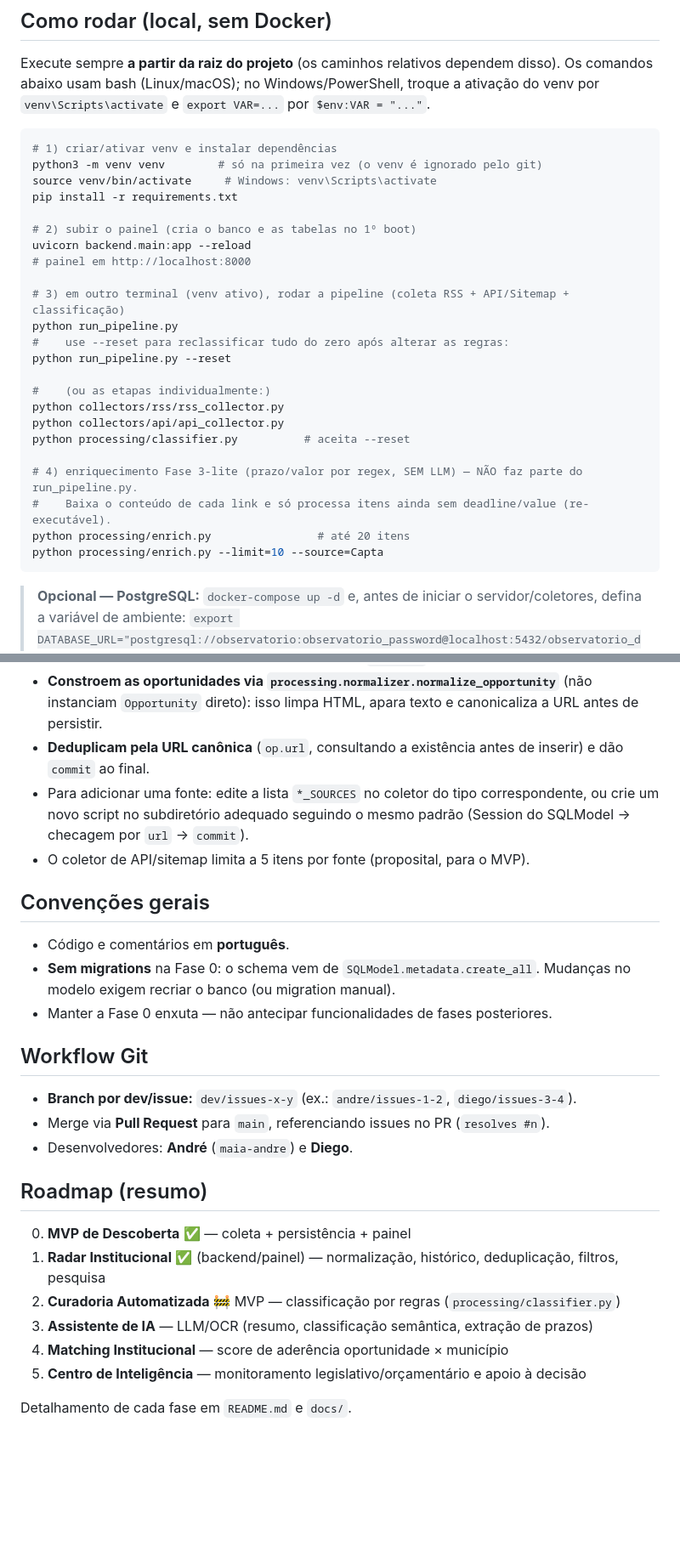
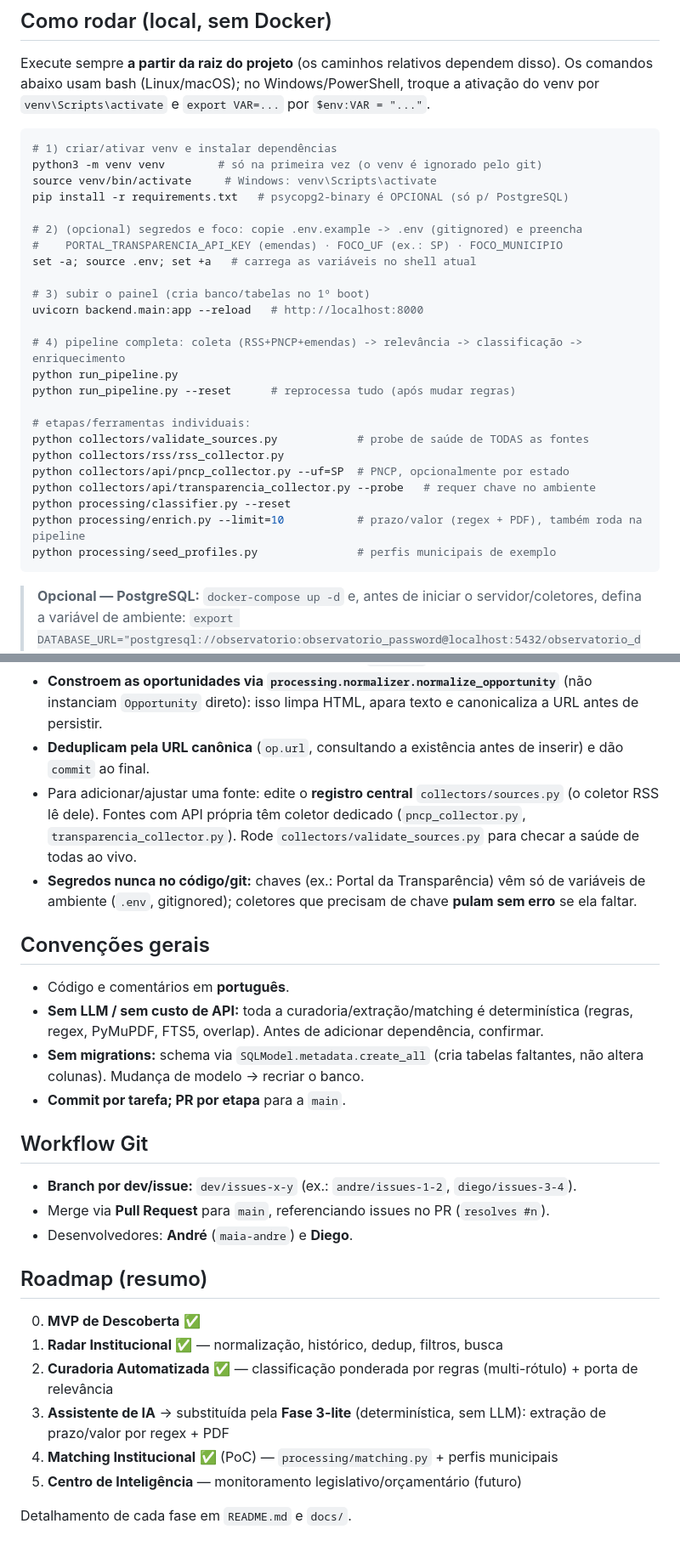
Before and after one commit to maia-andre/observatorio_oportunidades, a Markdown page: CLAUDE.md, 2 parts joined by grey strips. Shown at 85% size. Drawn GitHub-style; blank space fills up the shorter version.

````diff
--- a/CLAUDE.md
+++ b/CLAUDE.md
@@ -53,26 +68,27 @@ Execute sempre **a partir da raiz do projeto** (os caminhos relativos dependem d
 # 1) criar/ativar venv e instalar dependências
 python3 -m venv venv        # só na primeira vez (o venv é ignorado pelo git)
 source venv/bin/activate     # Windows: venv\Scripts\activate
-pip install -r requirements.txt
+pip install -r requirements.txt   # psycopg2-binary é OPCIONAL (só p/ PostgreSQL)
 
-# 2) subir o painel (cria o banco e as tabelas no 1º boot)
-uvicorn backend.main:app --reload
-# painel em http://localhost:8000
+# 2) (opcional) segredos e foco: copie .env.example -> .env (gitignored) e preencha
+#    PORTAL_TRANSPARENCIA_API_KEY (emendas) · FOCO_UF (ex.: SP) · FOCO_MUNICIPIO
+set -a; source .env; set +a   # carrega as variáveis no shell atual
 
-# 3) em outro terminal (venv ativo), rodar a pipeline (coleta RSS + API/Sitemap + classificação)
+# 3) subir o painel (cria banco/tabelas no 1º boot)
+uvicorn backend.main:app --reload   # http://localhost:8000
+
+# 4) pipeline completa: coleta (RSS+PNCP+emendas) -> relevância -> classificação -> enriquecimento
 python run_pipeline.py
-#    use --reset para reclassificar tudo do zero após alterar as regras:
-python run_pipeline.py --reset
+python run_pipeline.py --reset      # reprocessa tudo (após mudar regras)
 
-#    (ou as etapas individualmente:)
+# etapas/ferramentas individuais:
+python collectors/validate_sources.py            # probe de saúde de TODAS as fontes
 python collectors/rss/rss_collector.py
-python collectors/api/api_collector.py
-python processing/classifier.py          # aceita --reset
-
-# 4) enriquecimento Fase 3-lite (prazo/valor por regex, SEM LLM) — NÃO faz parte do run_pipeline.py.
-#    Baixa o conteúdo de cada link e só processa itens ainda sem deadline/value (re-executável).
-python processing/enrich.py                # até 20 itens
-python processing/enrich.py --limit=10 --source=Capta
+python collectors/api/pncp_collector.py --uf=SP  # PNCP, opcionalmente por estado
+python collectors/api/transparencia_collector.py --probe   # requer chave no ambiente
+python processing/classifier.py --reset
+python processing/enrich.py --limit=10           # prazo/valor (regex + PDF), também roda na pipeline
+python processing/seed_profiles.py               # perfis municipais de exemplo
 ```
 
 > **Opcional — PostgreSQL:** `docker-compose up -d` e, antes de iniciar o servidor/coletores, defina a variável de ambiente:
@@ -91,14 +107,15 @@ python processing/enrich.py --limit=10 --source=Capta
 - Importam engine/modelos do backend ajustando `sys.path` para a raiz do projeto.
 - **Constroem as oportunidades via `processing.normalizer.normalize_opportunity`** (não instanciam `Opportunity` direto): isso limpa HTML, apara texto e canonicaliza a URL antes de persistir.
 - **Deduplicam pela URL canônica** (`op.url`, consultando a existência antes de inserir) e dão `commit` ao final.
-- Para adicionar uma fonte: edite a lista `*_SOURCES` no coletor do tipo correspondente, ou crie um novo script no subdiretório adequado seguindo o mesmo padrão (Session do SQLModel → checagem por `url` → `commit`).
-- O coletor de API/sitemap limita a 5 itens por fonte (proposital, para o MVP).
+- Para adicionar/ajustar uma fonte: edite o **registro central** `collectors/sources.py` (o coletor RSS lê dele). Fontes com API própria têm coletor dedicado (`pncp_collector.py`, `transparencia_collector.py`). Rode `collectors/validate_sources.py` para checar a saúde de todas ao vivo.
+- **Segredos nunca no código/git:** chaves (ex.: Portal da Transparência) vêm só de variáveis de ambiente (`.env`, gitignored); coletores que precisam de chave **pulam sem erro** se ela faltar.
 
 ## Convenções gerais
 
 - Código e comentários em **português**.
-- **Sem migrations** na Fase 0: o schema vem de `SQLModel.metadata.create_all`. Mudanças no modelo exigem recriar o banco (ou migration manual).
-- Manter a Fase 0 enxuta — não antecipar funcionalidades de fases posteriores.
+- **Sem LLM / sem custo de API:** toda a curadoria/extração/matching é determinística (regras, regex, PyMuPDF, FTS5, overlap). Antes de adicionar dependência, confirmar.
+- **Sem migrations:** schema via `SQLModel.metadata.create_all` (cria tabelas faltantes, não altera colunas). Mudança de modelo → recriar o banco.
+- **Commit por tarefa; PR por etapa** para a `main`.
 
 ## Workflow Git
 
@@ -108,11 +125,11 @@ python processing/enrich.py --limit=10 --source=Capta
 
 ## Roadmap (resumo)
 
-0. **MVP de Descoberta** ✅ — coleta + persistência + painel
-1. **Radar Institucional** ✅ (backend/painel) — normalização, histórico, deduplicação, filtros, pesquisa
-2. **Curadoria Automatizada** 🚧 MVP — classificação por regras (`processing/classifier.py`)
-3. **Assistente de IA** — LLM/OCR (resumo, classificação semântica, extração de prazos)
-4. **Matching Institucional** — score de aderência oportunidade × município
-5. **Centro de Inteligência** — monitoramento legislativo/orçamentário e apoio à decisão
+0. **MVP de Descoberta** ✅
+1. **Radar Institucional** ✅ — normalização, histórico, dedup, filtros, busca
+2. **Curadoria Automatizada** ✅ — classificação ponderada por regras (multi-rótulo) + porta de relevância
+3. **Assistente de IA** → substituída pela **Fase 3-lite** (determinística, sem LLM): extração de prazo/valor por regex + PDF
+4. **Matching Institucional** ✅ (PoC) — `processing/matching.py` + perfis municipais
+5. **Centro de Inteligência** — monitoramento legislativo/orçamentário (futuro)
 
 Detalhamento de cada fase em `README.md` e `docs/`.
````
Also changed, not shown: other parts of CLAUDE.md (+33 -18 lines), README.md (+2 -0 lines).
